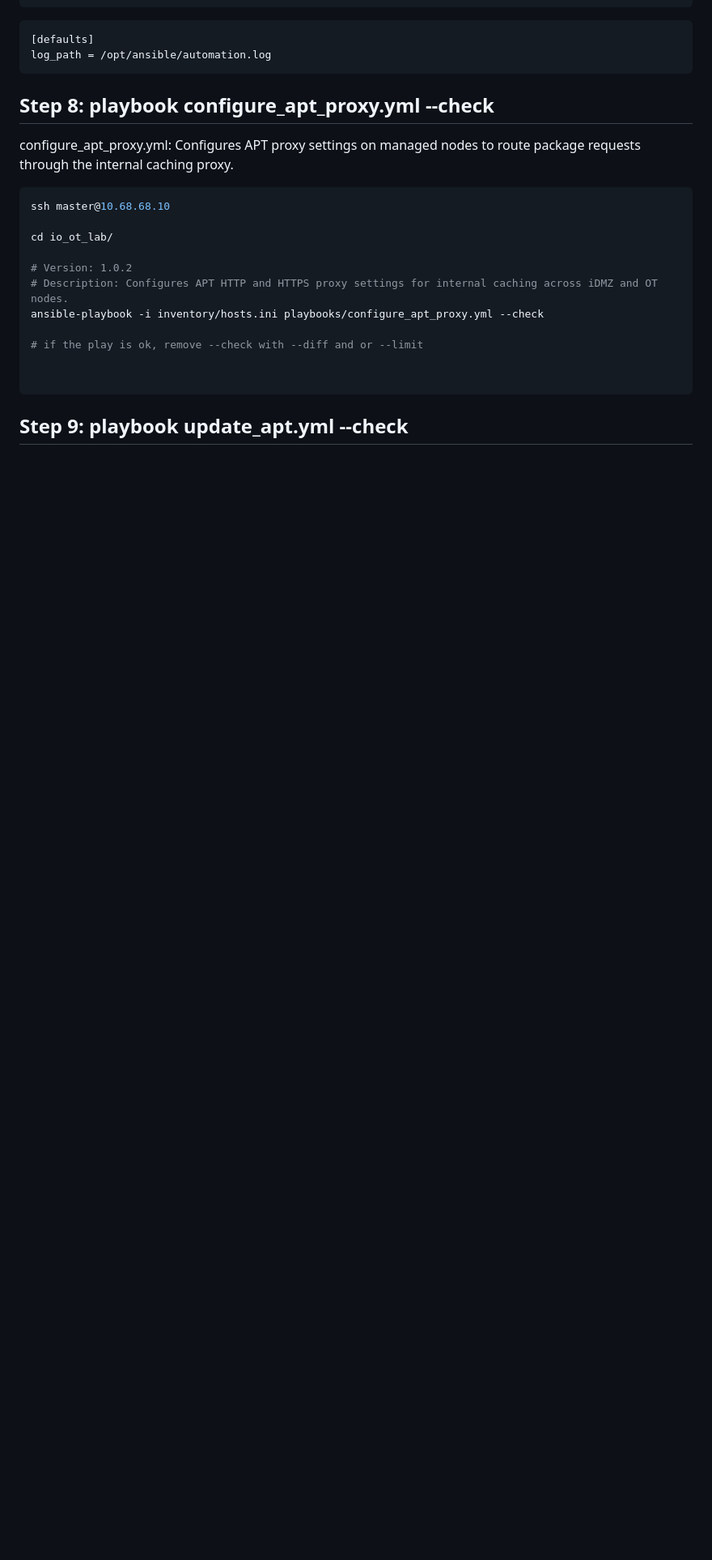
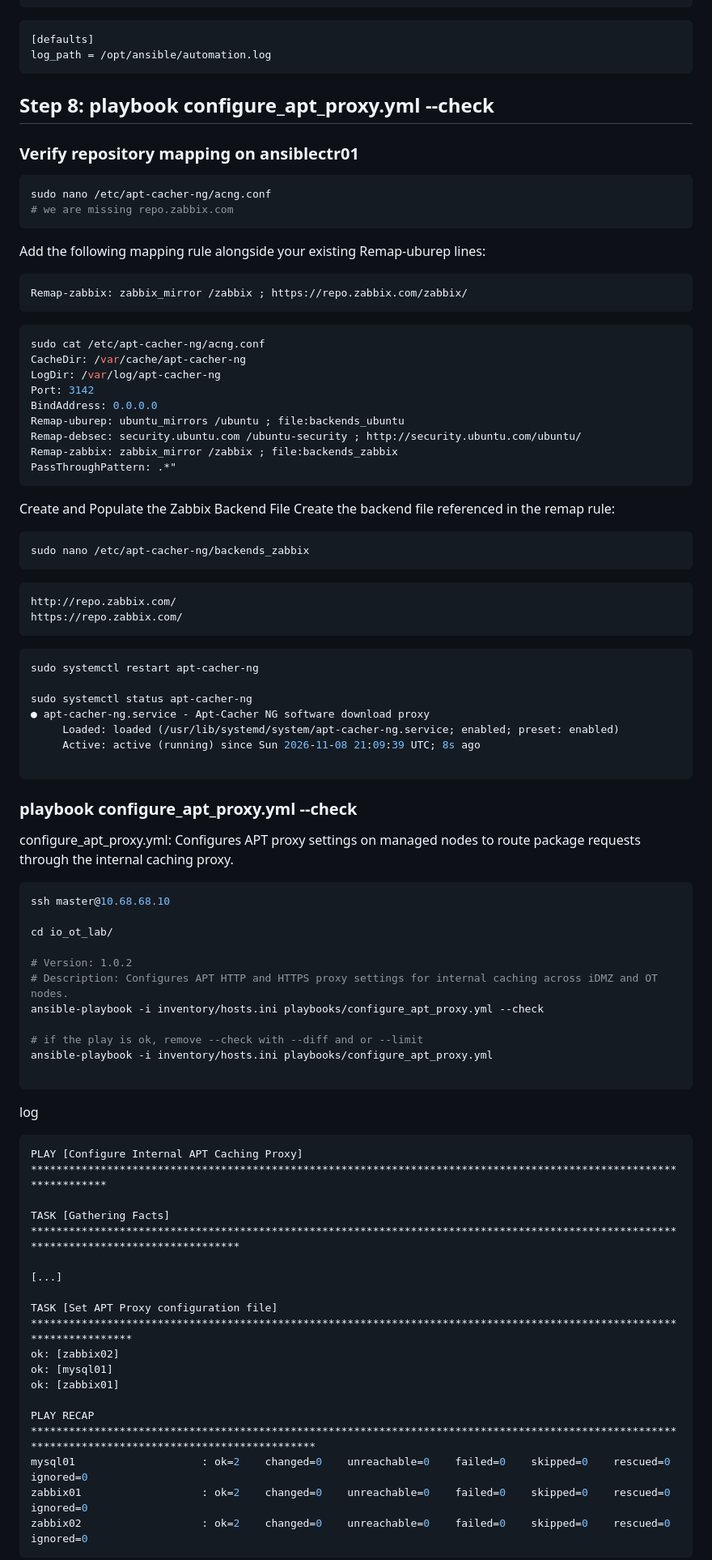
Before and after one commit to spawnmarvel/kvm-lab, a Markdown page: run_research_1_IT-OT_zabbix_stack/readme.md, the part around one of its changes. Shown at 81% size. Rendered like a GitHub page; blank space fills up the shorter version.

Commit message:
start ansible

````diff
--- a/run_research_1_IT-OT_zabbix_stack/readme.md
+++ b/run_research_1_IT-OT_zabbix_stack/readme.md
@@ -2119,6 +2121,55 @@ log_path = /opt/ansible/automation.log
 
 ## Step 8: playbook configure_apt_proxy.yml --check
 
+###  Verify repository mapping on ansiblectr01
+
+```bash
+sudo nano /etc/apt-cacher-ng/acng.conf
+# we are missing repo.zabbix.com
+```
+Add the following mapping rule alongside your existing Remap-uburep lines:
+
+```txt
+Remap-zabbix: zabbix_mirror /zabbix ; https://repo.zabbix.com/zabbix/
+```
+
+```bash
+sudo cat /etc/apt-cacher-ng/acng.conf
+CacheDir: /var/cache/apt-cacher-ng
+LogDir: /var/log/apt-cacher-ng
+Port: 3142
+BindAddress: 0.0.0.0
+Remap-uburep: ubuntu_mirrors /ubuntu ; file:backends_ubuntu
+Remap-debsec: security.ubuntu.com /ubuntu-security ; http://security.ubuntu.com/ubuntu/
+Remap-zabbix: zabbix_mirror /zabbix ; file:backends_zabbix
+PassThroughPattern: .*"
+```
+Create and Populate the Zabbix Backend File
+Create the backend file referenced in the remap rule:
+
+```bash
+sudo nano /etc/apt-cacher-ng/backends_zabbix
+```
+
+```txt
+http://repo.zabbix.com/
+https://repo.zabbix.com/
+```
+
+
+```bash
+sudo systemctl restart apt-cacher-ng
+
+sudo systemctl status apt-cacher-ng
+● apt-cacher-ng.service - Apt-Cacher NG software download proxy
+     Loaded: loaded (/usr/lib/systemd/system/apt-cacher-ng.service; enabled; preset: enabled)
+     Active: active (running) since Sun 2026-11-08 21:09:39 UTC; 8s ago
+
+```
+
+
+### playbook configure_apt_proxy.yml --check
+
 configure_apt_proxy.yml: Configures APT proxy settings on managed nodes to route package requests through the internal caching proxy.
 
 ```bash
@@ -2131,8 +2182,28 @@ cd io_ot_lab/
 ansible-playbook -i inventory/hosts.ini playbooks/configure_apt_proxy.yml --check
 
 # if the play is ok, remove --check with --diff and or --limit
-
-
-```
-
-## Step 9: playbook update_apt.yml --check
+ansible-playbook -i inventory/hosts.ini playbooks/configure_apt_proxy.yml
+
+```
+
+log
+
+```console
+PLAY [Configure Internal APT Caching Proxy] ******************************************************************************************************************
+
+TASK [Gathering Facts] ***************************************************************************************************************************************
+
+[...]
+
+TASK [Set APT Proxy configuration file] **********************************************************************************************************************
+ok: [zabbix02]
+ok: [mysql01]
+ok: [zabbix01]
+
+PLAY RECAP ***************************************************************************************************************************************************
+mysql01                    : ok=2    changed=0    unreachable=0    failed=0    skipped=0    rescued=0    ignored=0
+zabbix01                   : ok=2    changed=0    unreachable=0    failed=0    skipped=0    rescued=0    ignored=0
+zabbix02                   : ok=2    changed=0    unreachable=0    failed=0    skipped=0    rescued=0    ignored=0
+```
+
+
````
Also changed, not shown: other parts of run_research_1_IT-OT_zabbix_stack/readme.md (+31 -1 lines), images/play_update.png (added).
